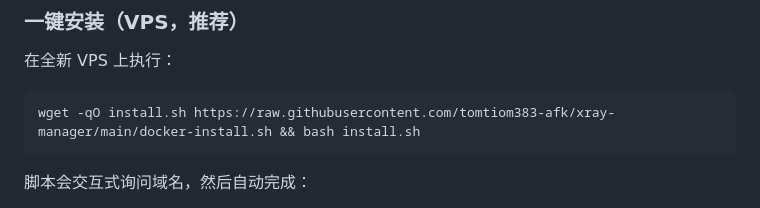
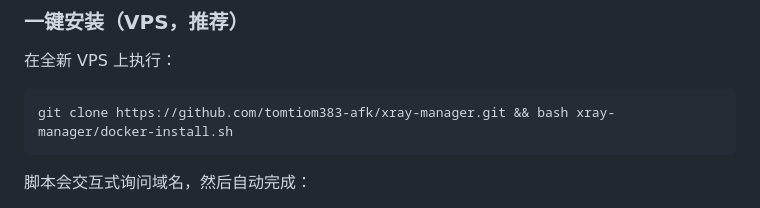
Before and after one commit to tomtiom383-afk/xray-manager, a Markdown page: README.md, the part around the change. Rendered like a GitHub page.

Commit message:
docs: 推荐 git clone 方式部署，避免 CDN 缓存问题

````diff
--- a/README.md
+++ b/README.md
@@ -31,7 +31,7 @@ Xray-core 配置生成与管理工具。通过 Web 界面管理入站、出站
 在全新 VPS 上执行：
 
 ```bash
-wget -qO install.sh https://raw.githubusercontent.com/tomtiom383-afk/xray-manager/main/docker-install.sh && bash install.sh
+git clone https://github.com/tomtiom383-afk/xray-manager.git && bash xray-manager/docker-install.sh
 ```
 
 脚本会交互式询问域名，然后自动完成：
````
Also changed, not shown: DEPLOY.md (+1 -1 lines).
